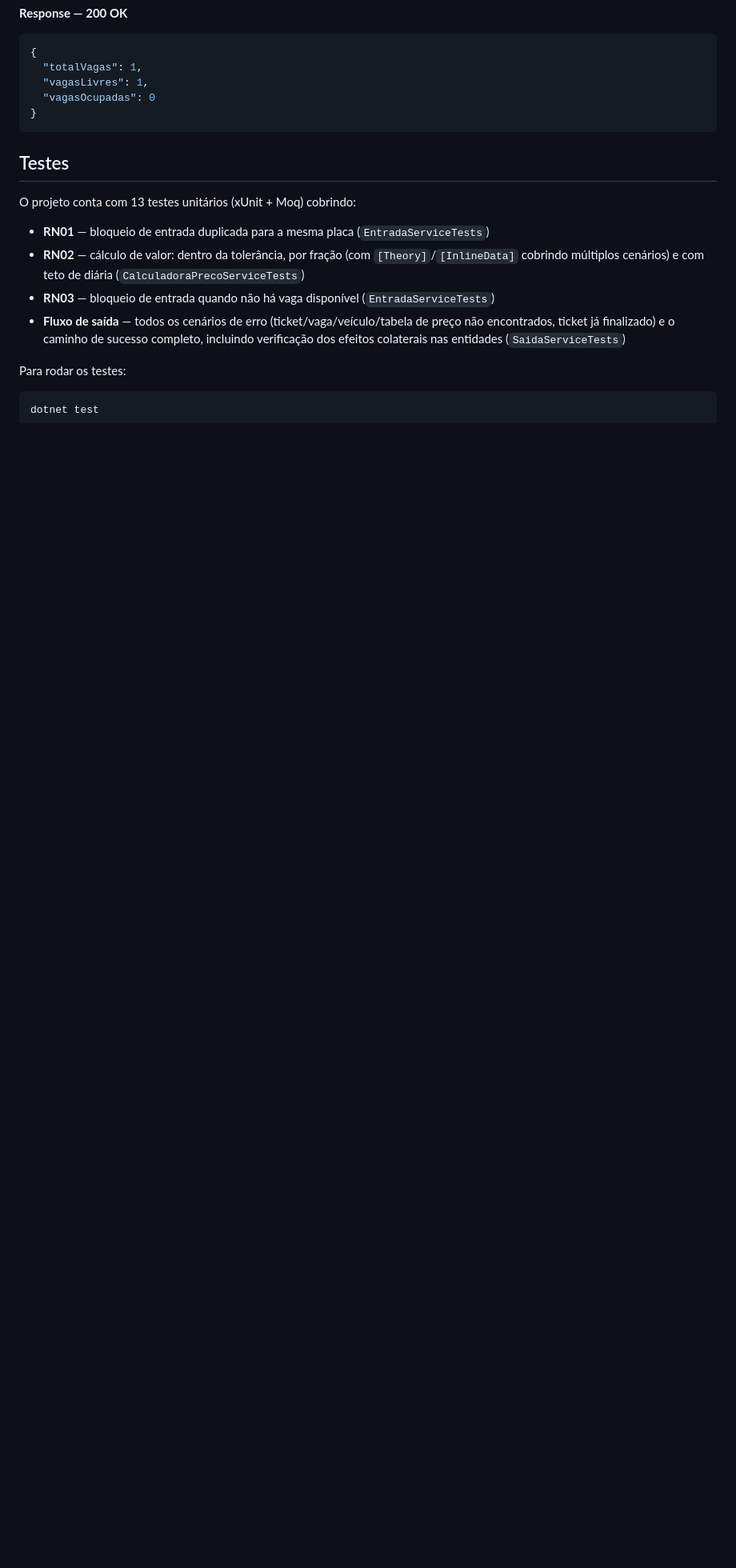
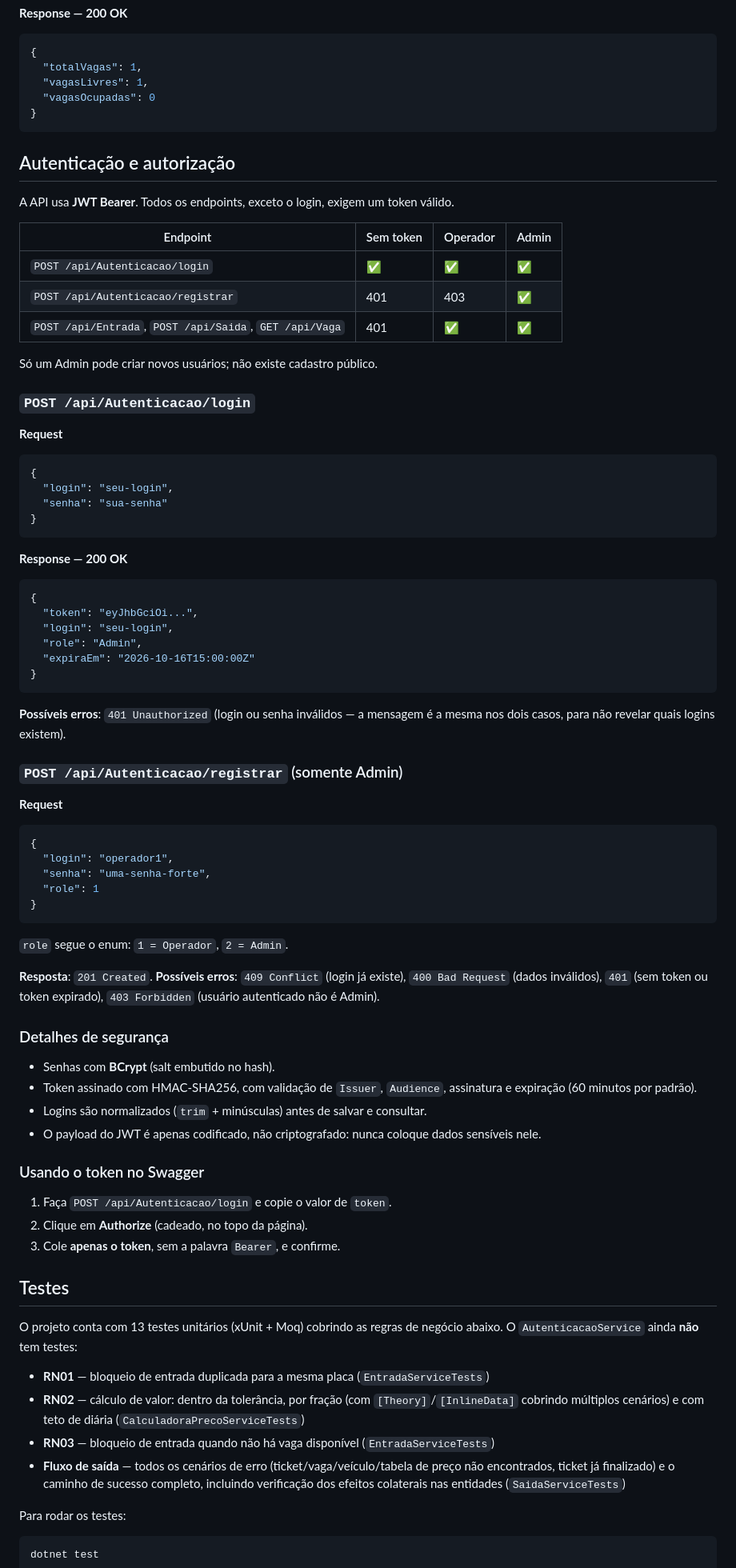
Before and after one commit to Brunovcpdev/parking-management-api, a Markdown page: README.md, the part around one of its changes. Shown at 80% size. Drawn GitHub-style; blank space fills up the shorter version.

Commit message:
docs: documenta autenticação JWT, roles, seed e user-secrets

````diff
--- a/README.md
+++ b/README.md
@@ -112,9 +116,71 @@ Retorna o resumo de ocupação das vagas.
 }
 ```
 
+## Autenticação e autorização
+
+A API usa **JWT Bearer**. Todos os endpoints, exceto o login, exigem um token válido.
+
+| Endpoint | Sem token | Operador | Admin |
+|---|---|---|---|
+| `POST /api/Autenticacao/login` | ✅ | ✅ | ✅ |
+| `POST /api/Autenticacao/registrar` | 401 | 403 | ✅ |
+| `POST /api/Entrada`, `POST /api/Saida`, `GET /api/Vaga` | 401 | ✅ | ✅ |
+
+Só um Admin pode criar novos usuários; não existe cadastro público.
+
+### `POST /api/Autenticacao/login`
+
+**Request**
+```json
+{
+  "login": "seu-login",
+  "senha": "sua-senha"
+}
+```
+
+**Response — 200 OK**
+```json
+{
+  "token": "eyJhbGciOi...",
+  "login": "seu-login",
+  "role": "Admin",
+  "expiraEm": "2026-10-16T15:00:00Z"
+}
+```
+
+**Possíveis erros**: `401 Unauthorized` (login ou senha inválidos — a mensagem é a mesma nos dois casos, para não revelar quais logins existem).
+
+### `POST /api/Autenticacao/registrar` (somente Admin)
+
+**Request**
+```json
+{
+  "login": "operador1",
+  "senha": "uma-senha-forte",
+  "role": 1
+}
+```
+
+`role` segue o enum: `1 = Operador`, `2 = Admin`.
+
+**Resposta**: `201 Created`. **Possíveis erros**: `409 Conflict` (login já existe), `400 Bad Request` (dados inválidos), `401` (sem token ou token expirado), `403 Forbidden` (usuário autenticado não é Admin).
+
+### Detalhes de segurança
+
+- Senhas com **BCrypt** (salt embutido no hash).
+- Token assinado com HMAC-SHA256, com validação de `Issuer`, `Audience`, assinatura e expiração (60 minutos por padrão).
+- Logins são normalizados (`trim` + minúsculas) antes de salvar e consultar.
+- O payload do JWT é apenas codificado, não criptografado: nunca coloque dados sensíveis nele.
+
+### Usando o token no Swagger
+
+1. Faça `POST /api/Autenticacao/login` e copie o valor de `token`.
+2. Clique em **Authorize** (cadeado, no topo da página).
+3. Cole **apenas o token**, sem a palavra `Bearer`, e confirme.
+
 ## Testes
 
-O projeto conta com 13 testes unitários (xUnit + Moq) cobrindo:
+O projeto conta com 13 testes unitários (xUnit + Moq) cobrindo as regras de negócio abaixo. O `AutenticacaoService` ainda **não** tem testes:
 
 - **RN01** — bloqueio de entrada duplicada para a mesma placa (`EntradaServiceTests`)
 - **RN02** — cálculo de valor: dentro da tolerância, por fração (com `[Theory]`/`[InlineData]` cobrindo múltiplos cenários) e com teto de diária (`CalculadoraPrecoServiceTests`)
````
Also changed, not shown: other parts of README.md (+43 -8 lines).
